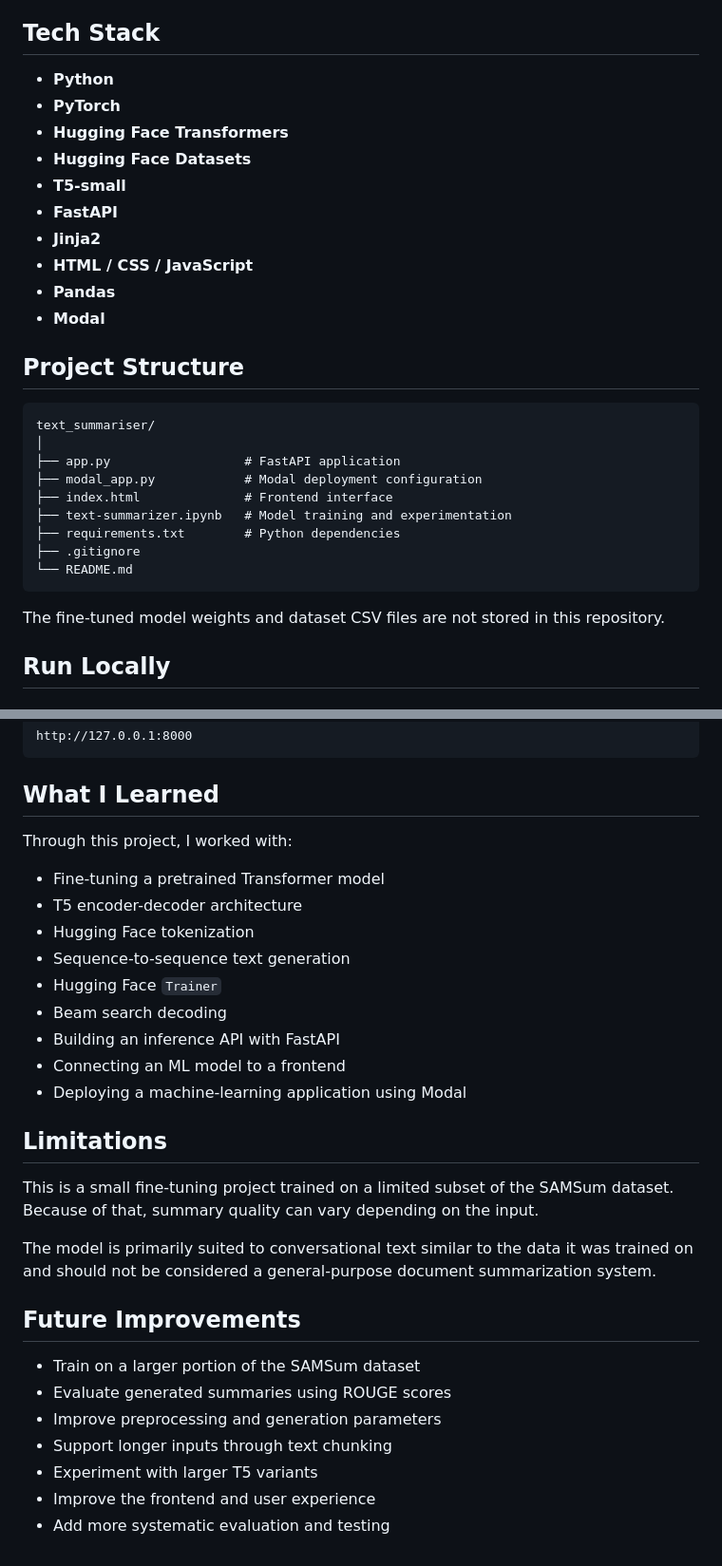
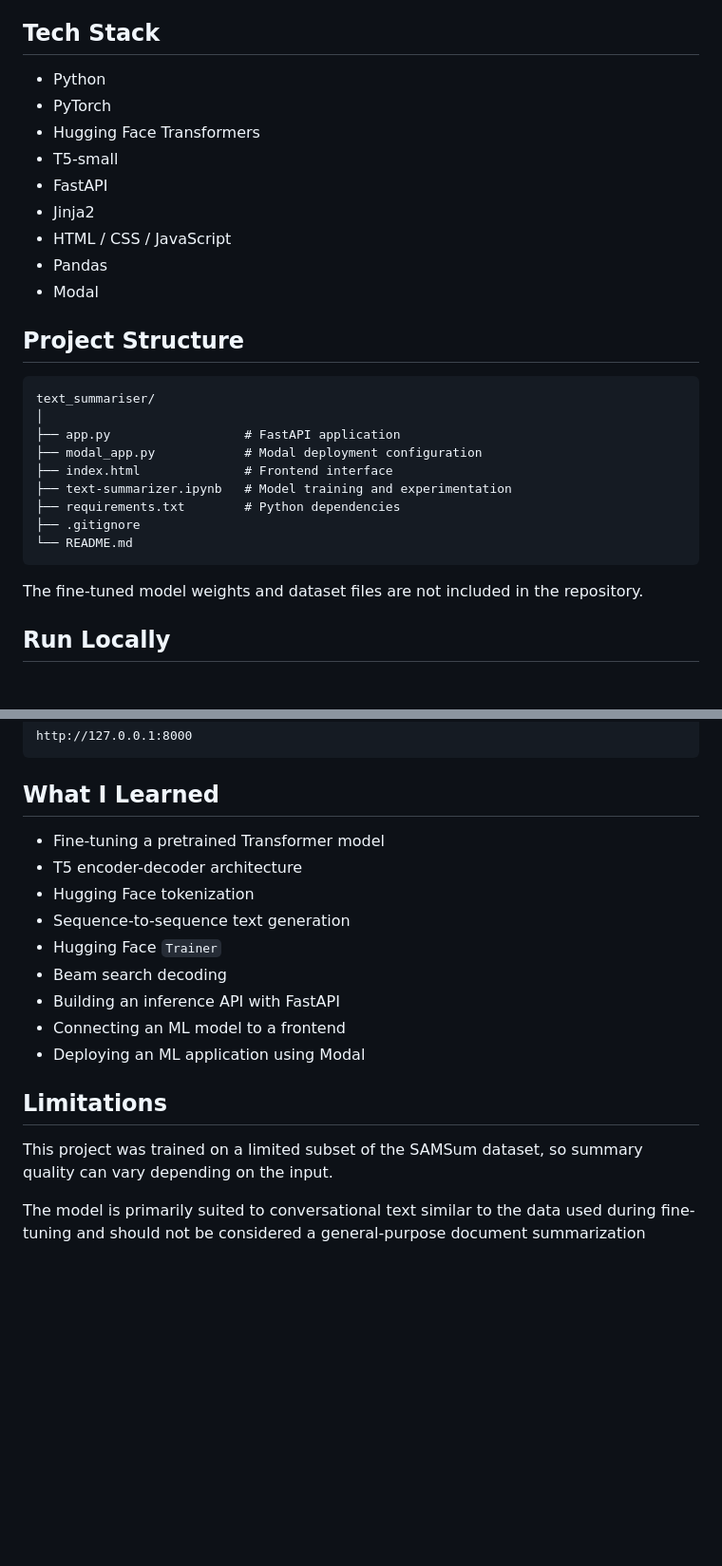
Before and after one commit to AlishaShaikh20/text-summarizer, a Markdown page: README.md, 2 parts joined by grey strips. Shown at 95% size. Drawn GitHub-style; blank space fills up the shorter version.

````diff
--- a/README.md
+++ b/README.md
@@ -94,16 +71,15 @@ Generated Summary
 
 ## Tech Stack
 
-- **Python**
-- **PyTorch**
-- **Hugging Face Transformers**
-- **Hugging Face Datasets**
-- **T5-small**
-- **FastAPI**
-- **Jinja2**
-- **HTML / CSS / JavaScript**
-- **Pandas**
-- **Modal**
+- Python
+- PyTorch
+- Hugging Face Transformers
+- T5-small
+- FastAPI
+- Jinja2
+- HTML / CSS / JavaScript
+- Pandas
+- Modal
 
 ## Project Structure
 
@@ -119,7 +95,7 @@ text_summariser/
 └── README.md
 ```
 
-The fine-tuned model weights and dataset CSV files are not stored in this repository.
+The fine-tuned model weights and dataset files are not included in the repository.
 
 ## Run Locally
 
@@ -162,8 +138,6 @@ http://127.0.0.1:8000
 
 ## What I Learned
 
-Through this project, I worked with:
-
 - Fine-tuning a pretrained Transformer model
 - T5 encoder-decoder architecture
 - Hugging Face tokenization
@@ -172,20 +146,10 @@ Through this project, I worked with:
 - Beam search decoding
 - Building an inference API with FastAPI
 - Connecting an ML model to a frontend
-- Deploying a machine-learning application using Modal
+- Deploying an ML application using Modal
 
 ## Limitations
 
-This is a small fine-tuning project trained on a limited subset of the SAMSum dataset. Because of that, summary quality can vary depending on the input.
+This project was trained on a limited subset of the SAMSum dataset, so summary quality can vary depending on the input.
 
-The model is primarily suited to conversational text similar to the data it was trained on and should not be considered a general-purpose document summarization system.
-
-## Future Improvements
-
-- Train on a larger portion of the SAMSum dataset
-- Evaluate generated summaries using ROUGE scores
-- Improve preprocessing and generation parameters
-- Support longer inputs through text chunking
-- Experiment with larger T5 variants
-- Improve the frontend and user experience
-- Add more systematic evaluation and testing
+The model is primarily suited to conversational text similar to the data used during fine-tuning and should not be considered a general-purpose document summarization
````
Also changed, not shown: other parts of README.md (+10 -33 lines).
